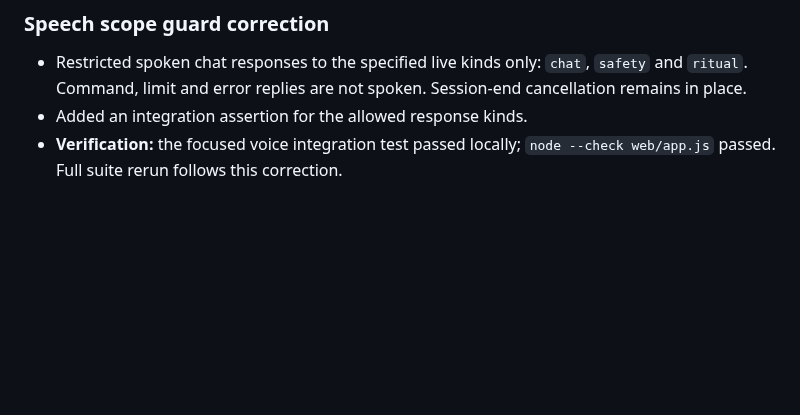
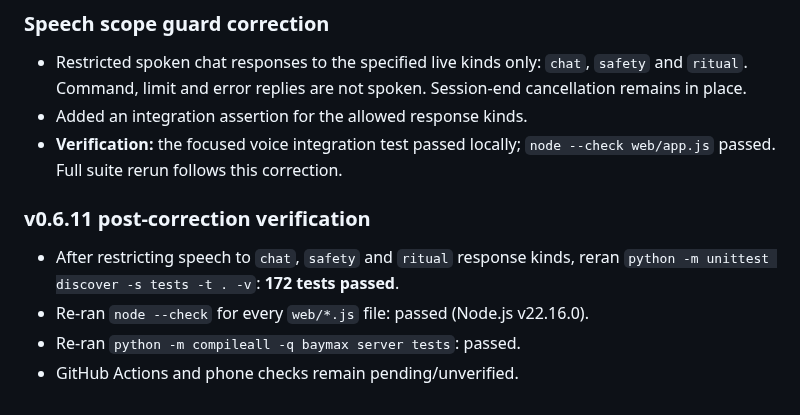
Before and after one commit to pijushpaul001/Tiny-Baymax, a Markdown page: IMPLEMENTATION_LOG.md, the part around the change. Rendered like a GitHub page; blank space fills up the shorter version.

Commit message:
docs: record post-correction test results

```diff
--- a/IMPLEMENTATION_LOG.md
+++ b/IMPLEMENTATION_LOG.md
@@ -547,3 +547,11 @@ Earlier Rounds 1–4 hardening work remains in the branch history and included r
 - Restricted spoken chat responses to the specified live kinds only: `chat`, `safety` and `ritual`. Command, limit and error replies are not spoken. Session-end cancellation remains in place.
 - Added an integration assertion for the allowed response kinds.
 - **Verification:** the focused voice integration test passed locally; `node --check web/app.js` passed. Full suite rerun follows this correction.
+
+
+### v0.6.11 post-correction verification
+
+- After restricting speech to `chat`, `safety` and `ritual` response kinds, reran `python -m unittest discover -s tests -t . -v`: **172 tests passed**.
+- Re-ran `node --check` for every `web/*.js` file: passed (Node.js v22.16.0).
+- Re-ran `python -m compileall -q baymax server tests`: passed.
+- GitHub Actions and phone checks remain pending/unverified.
```
